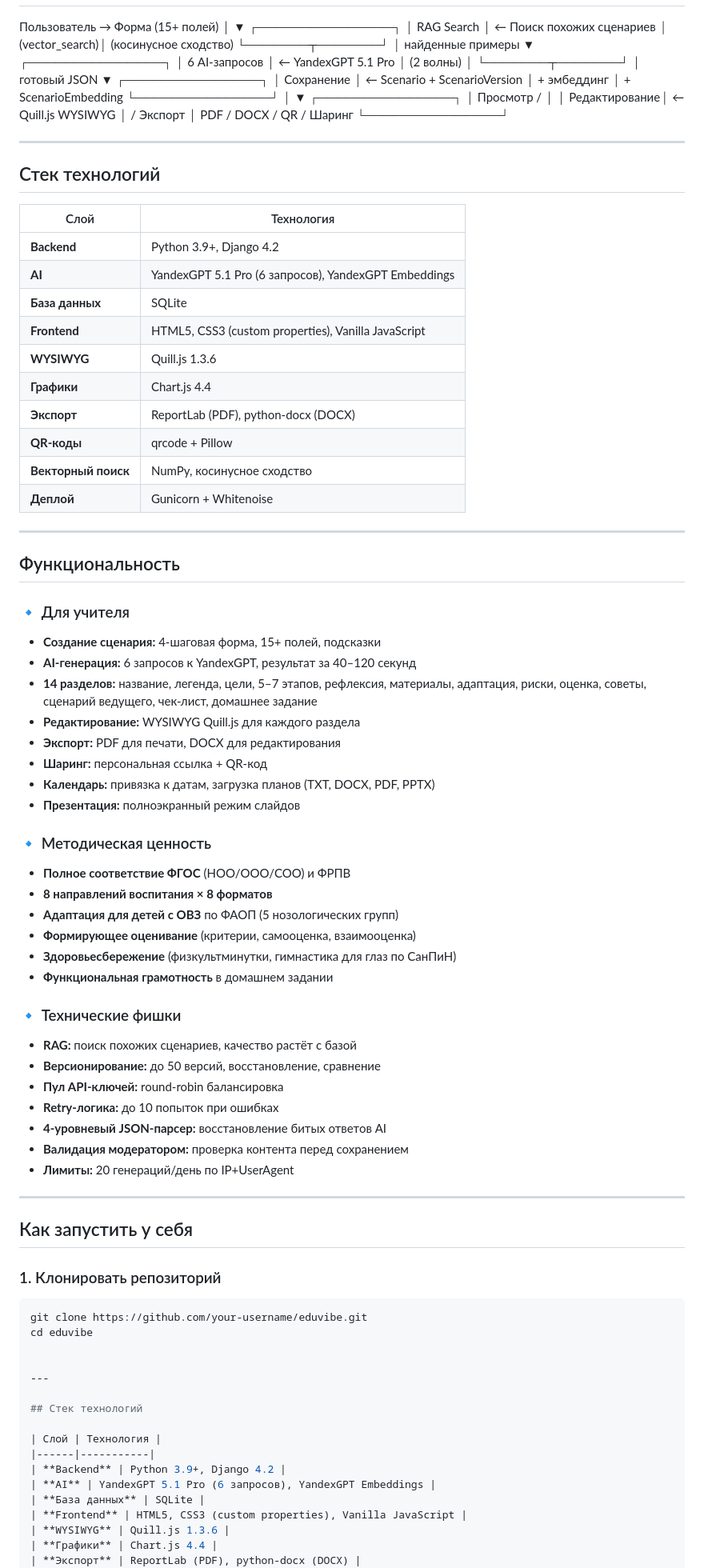
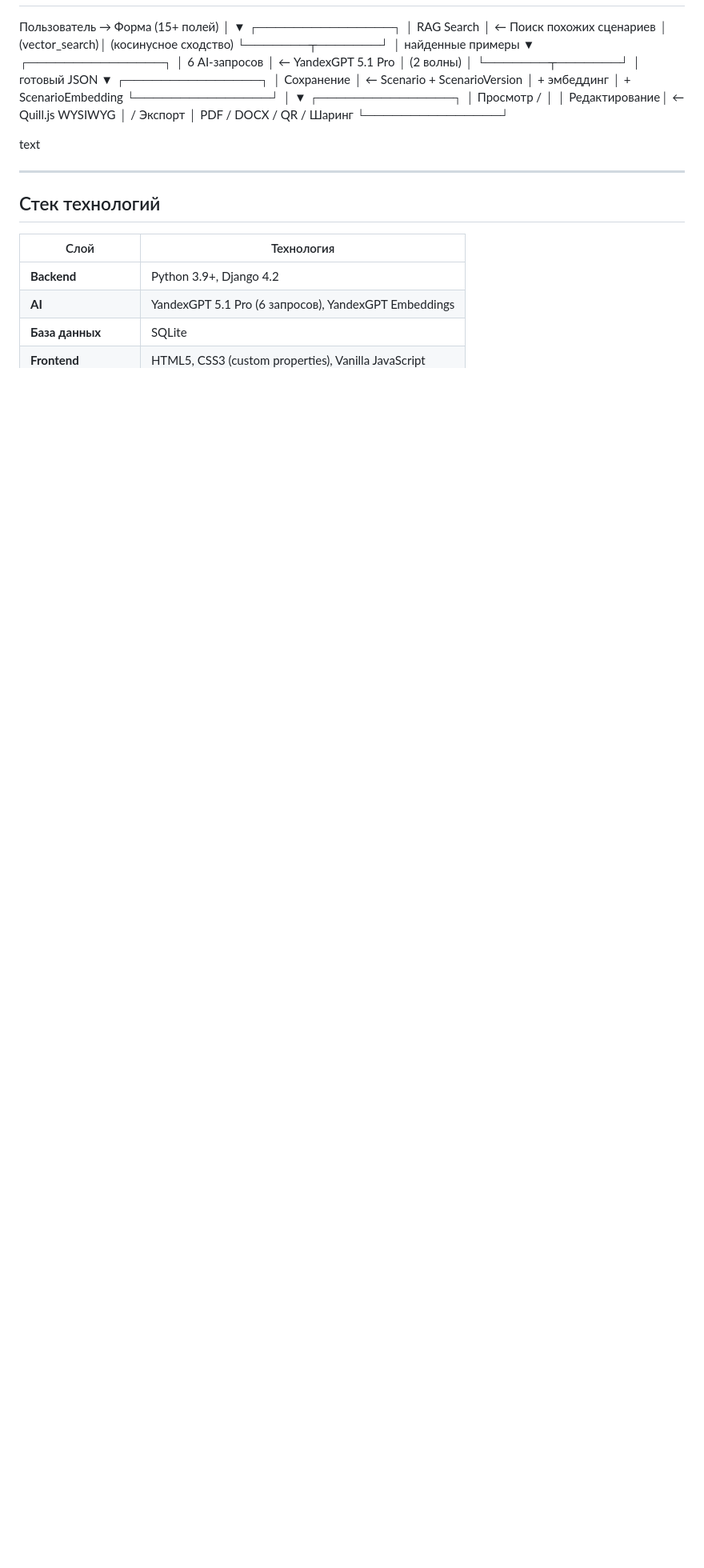
Before and after one commit to nickolausss/eduvibe, a Markdown page: README.md, the part around one of its changes. Shown at 80% size. Rendered like a GitHub page; blank space fills up the shorter version.

````diff
--- a/README.md
+++ b/README.md
@@ -156,64 +156,7 @@
 │ / Экспорт │ PDF / DOCX / QR / Шаринг
 └───────────────┘
 
----
-
-## Стек технологий
-
-| Слой | Технология |
-|------|-----------|
-| **Backend** | Python 3.9+, Django 4.2 |
-| **AI** | YandexGPT 5.1 Pro (6 запросов), YandexGPT Embeddings |
-| **База данных** | SQLite |
-| **Frontend** | HTML5, CSS3 (custom properties), Vanilla JavaScript |
-| **WYSIWYG** | Quill.js 1.3.6 |
-| **Графики** | Chart.js 4.4 |
-| **Экспорт** | ReportLab (PDF), python-docx (DOCX) |
-| **QR-коды** | qrcode + Pillow |
-| **Векторный поиск** | NumPy, косинусное сходство |
-| **Деплой** | Gunicorn + Whitenoise |
-
----
-
-## Функциональность
-
-### 🔹 Для учителя
-- **Создание сценария:** 4-шаговая форма, 15+ полей, подсказки
-- **AI-генерация:** 6 запросов к YandexGPT, результат за 40–120 секунд
-- **14 разделов:** название, легенда, цели, 5–7 этапов, рефлексия, материалы, адаптация, риски, оценка, советы, сценарий ведущего, чек-лист, домашнее задание
-- **Редактирование:** WYSIWYG Quill.js для каждого раздела
-- **Экспорт:** PDF для печати, DOCX для редактирования
-- **Шаринг:** персональная ссылка + QR-код
-- **Календарь:** привязка к датам, загрузка планов (TXT, DOCX, PDF, PPTX)
-- **Презентация:** полноэкранный режим слайдов
-
-### 🔹 Методическая ценность
-- **Полное соответствие ФГОС** (НОО/ООО/СОО) и ФРПВ
-- **8 направлений воспитания × 8 форматов**
-- **Адаптация для детей с ОВЗ** по ФАОП (5 нозологических групп)
-- **Формирующее оценивание** (критерии, самооценка, взаимооценка)
-- **Здоровьесбережение** (физкультминутки, гимнастика для глаз по СанПиН)
-- **Функциональная грамотность** в домашнем задании
-
-### 🔹 Технические фишки
-- **RAG:** поиск похожих сценариев, качество растёт с базой
-- **Версионирование:** до 50 версий, восстановление, сравнение
-- **Пул API-ключей:** round-robin балансировка
-- **Retry-логика:** до 10 попыток при ошибках
-- **4-уровневый JSON-парсер:** восстановление битых ответов AI
-- **Валидация модератором:** проверка контента перед сохранением
-- **Лимиты:** 20 генераций/день по IP+UserAgent
-
----
-
-## Как запустить у себя
-
-### 1. Клонировать репозиторий
-
-```bash
-git clone https://github.com/your-username/eduvibe.git
-cd eduvibe
-
+text
 
 ---
 
````
Also changed, not shown: other parts of README.md (+79 -23 lines).
